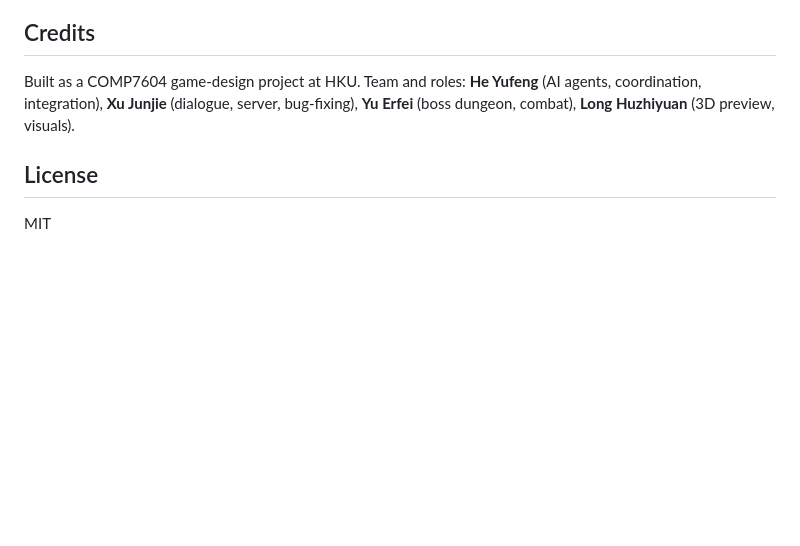
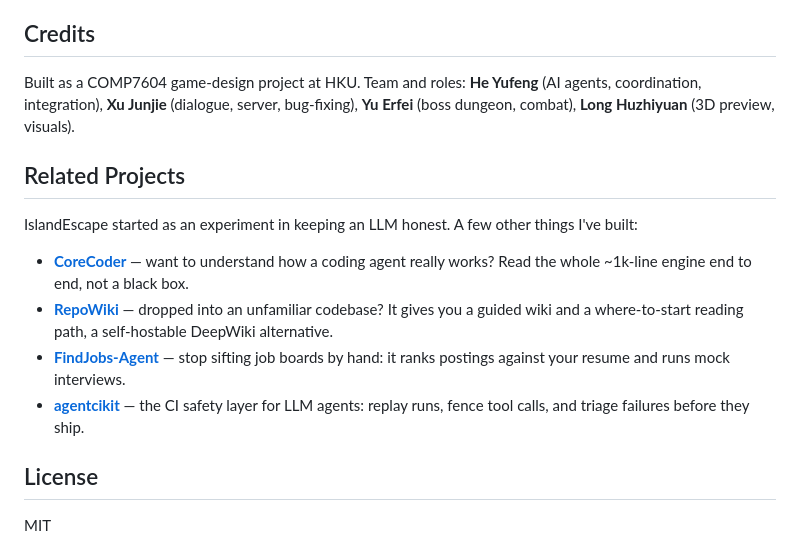
Before and after one commit to he-yufeng/IslandEscape, a Markdown page: README.md, the part around the change. Rendered like a GitHub page; blank space fills up the shorter version.

Commit message:
docs: update related projects footer

```diff
--- a/README.md
+++ b/README.md
@@ -217,6 +217,15 @@ What plays end-to-end today is the full loop: daily phases, the merchant economy
 
 Built as a COMP7604 game-design project at HKU. Team and roles: **He Yufeng** (AI agents, coordination, integration), **Xu Junjie** (dialogue, server, bug-fixing), **Yu Erfei** (boss dungeon, combat), **Long Huzhiyuan** (3D preview, visuals).
 
+## Related Projects
+
+IslandEscape started as an experiment in keeping an LLM honest. A few other things I've built:
+
+- **[CoreCoder](https://github.com/he-yufeng/CoreCoder)** — want to understand how a coding agent really works? Read the whole ~1k-line engine end to end, not a black box.
+- **[RepoWiki](https://github.com/he-yufeng/RepoWiki)** — dropped into an unfamiliar codebase? It gives you a guided wiki and a where-to-start reading path, a self-hostable DeepWiki alternative.
+- **[FindJobs-Agent](https://github.com/he-yufeng/FindJobs-Agent)** — stop sifting job boards by hand: it ranks postings against your resume and runs mock interviews.
+- **[agentcikit](https://github.com/he-yufeng/agentcikit)** — the CI safety layer for LLM agents: replay runs, fence tool calls, and triage failures before they ship.
+
 ## License
 
 MIT
```
Also changed, not shown: README_CN.md (+9 -0 lines).
